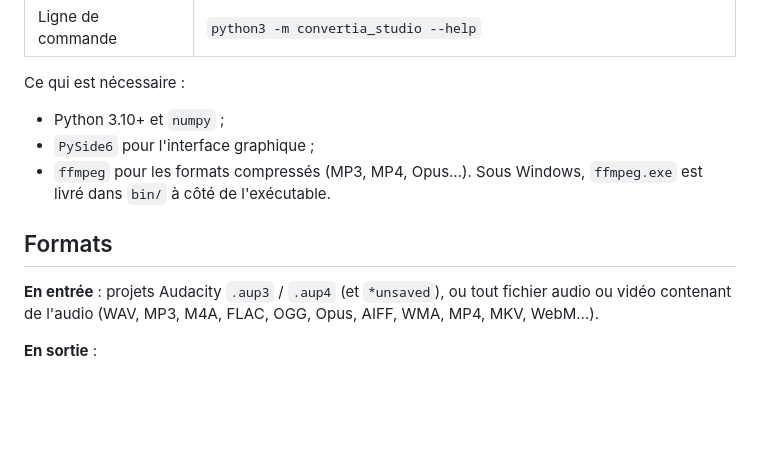
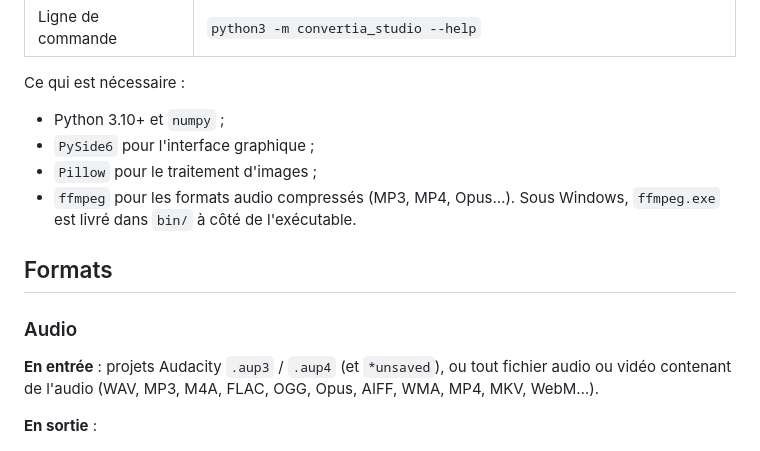
Before and after one commit to bastlas/convertia-studio, a Markdown page: README.md, the part around one of its changes. Drawn GitHub-style; blank space fills up the shorter version.

```diff
--- a/README.md
+++ b/README.md
@@ -40,10 +43,13 @@ Ce qui est nécessaire :
 
 - Python 3.10+ et `numpy` ;
 - `PySide6` pour l'interface graphique ;
-- `ffmpeg` pour les formats compressés (MP3, MP4, Opus…). Sous Windows,
+- `Pillow` pour le traitement d'images ;
+- `ffmpeg` pour les formats audio compressés (MP3, MP4, Opus…). Sous Windows,
   `ffmpeg.exe` est livré dans `bin/` à côté de l'exécutable.
 
 ## Formats
+
+### Audio
 
 **En entrée** : projets Audacity `.aup3` / `.aup4` (et `*unsaved`), ou tout
 fichier audio ou vidéo contenant de l'audio (WAV, MP3, M4A, FLAC, OGG, Opus,
```
Also changed, not shown: other parts of README.md (+65 -15 lines), CHANGELOG.md (+18 -0 lines), docs/apercu-image.png, 17 other files.
